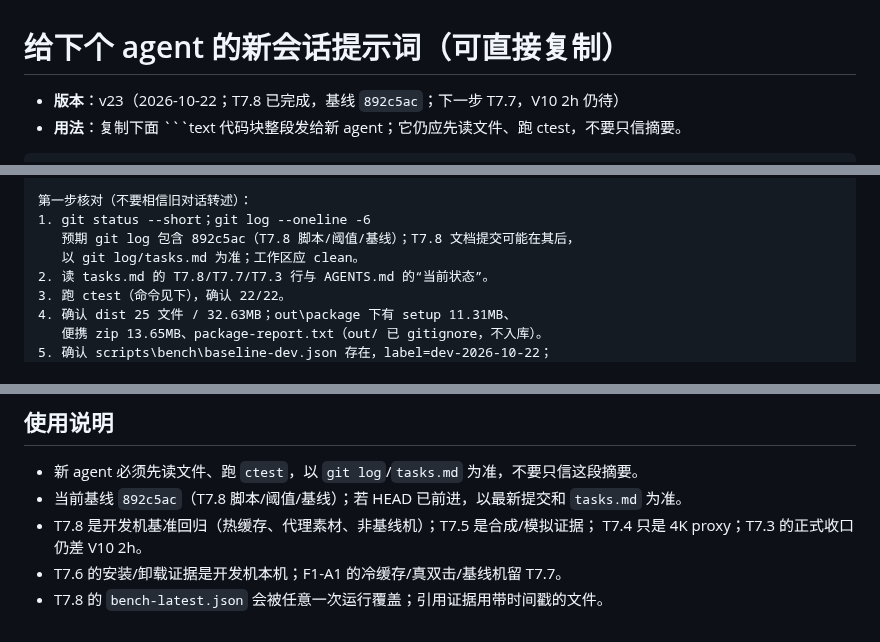
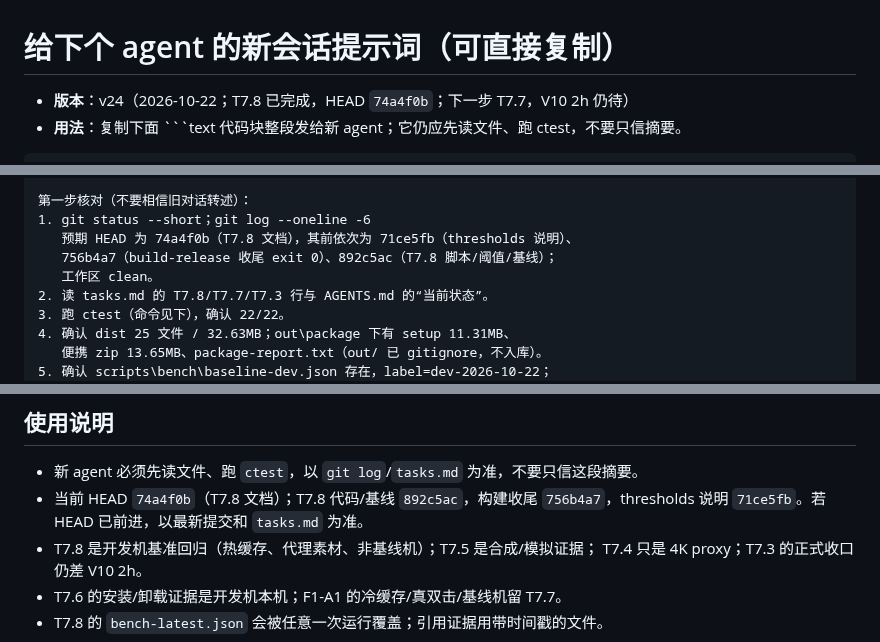
Before and after one commit to HappinessJo/lapian-player, a Markdown page: docs/next-session-prompt.md, 3 parts joined by grey strips. Rendered like a GitHub page.

````diff
--- a/docs/next-session-prompt.md
+++ b/docs/next-session-prompt.md
@@ -1,6 +1,6 @@
 # 给下个 agent 的新会话提示词（可直接复制）
 
-- **版本**：v23（2026-10-22；T7.8 已完成，基线 `892c5ac`；下一步 T7.7，V10 2h 仍待）
+- **版本**：v24（2026-10-22；T7.8 已完成，HEAD `74a4f0b`；下一步 T7.7，V10 2h 仍待）
 - **用法**：复制下面 ```text 代码块整段发给新 agent；它仍应先读文件、跑 ctest，不要只信摘要。
 
 ```text
@@ -22,8 +22,9 @@
 
 第一步核对（不要相信旧对话转述）：
 1. git status --short；git log --oneline -6
-   预期 git log 包含 892c5ac（T7.8 脚本/阈值/基线）；T7.8 文档提交可能在其后，
-   以 git log/tasks.md 为准；工作区应 clean。
+   预期 HEAD 为 74a4f0b（T7.8 文档），其前依次为 71ce5fb（thresholds 说明）、
+   756b4a7（build-release 收尾 exit 0）、892c5ac（T7.8 脚本/阈值/基线）；
+   工作区 clean。
 2. 读 tasks.md 的 T7.8/T7.7/T7.3 行与 AGENTS.md 的“当前状态”。
 3. 跑 ctest（命令见下），确认 22/22。
 4. 确认 dist 25 文件 / 32.63MB；out\package 下有 setup 11.31MB、
@@ -166,7 +171,8 @@
 ## 使用说明
 
 - 新 agent 必须先读文件、跑 `ctest`，以 `git log`/`tasks.md` 为准，不要只信这段摘要。
-- 当前基线 `892c5ac`（T7.8 脚本/阈值/基线）；若 HEAD 已前进，以最新提交和
+- 当前 HEAD `74a4f0b`（T7.8 文档）；T7.8 代码/基线 `892c5ac`，构建收尾
+  `756b4a7`，thresholds 说明 `71ce5fb`。若 HEAD 已前进，以最新提交和
   `tasks.md` 为准。
 - T7.8 是开发机基准回归（热缓存、代理素材、非基线机）；T7.5 是合成/模拟证据；
   T7.4 只是 4K proxy；T7.3 的正式收口仍差 V10 2h。
````
Also changed, not shown: other parts of docs/next-session-prompt.md (+4 -0 lines), AGENTS.md (+1 -1 lines), docs/handoff-2026-10-22-t7.8.md (+3 -1 lines).
